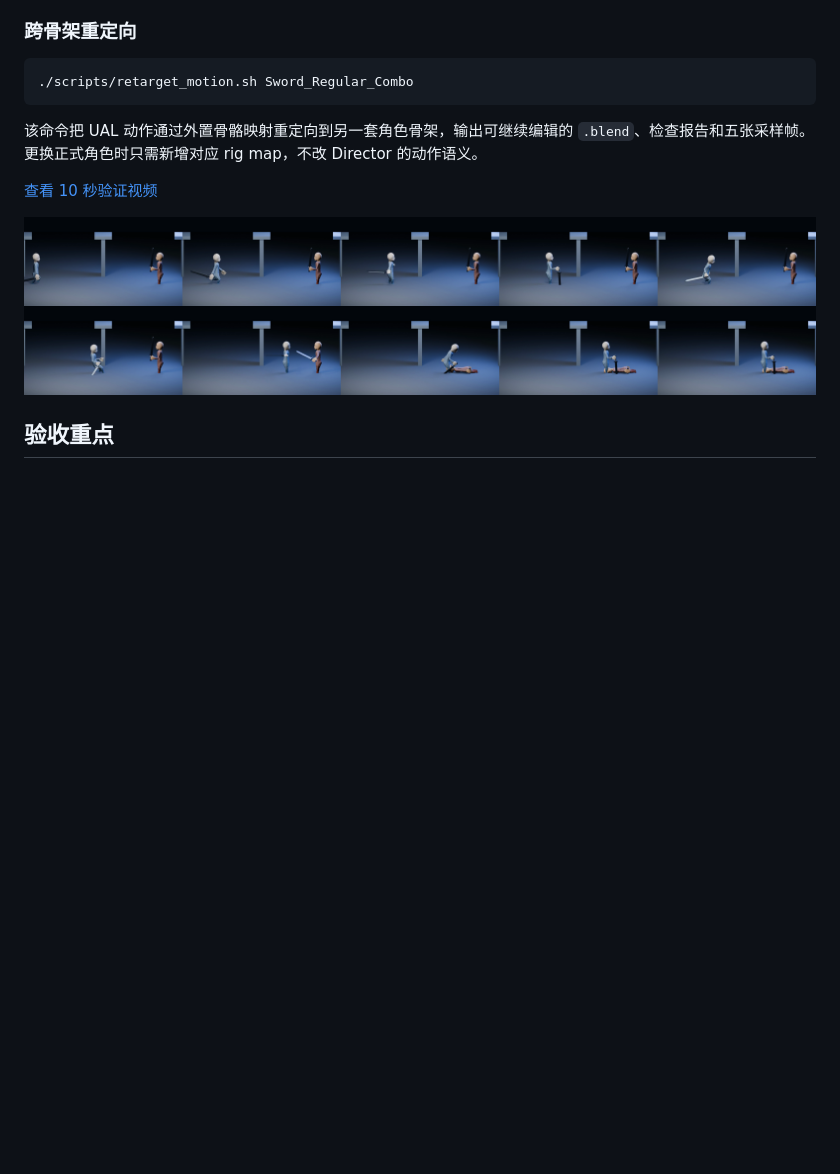
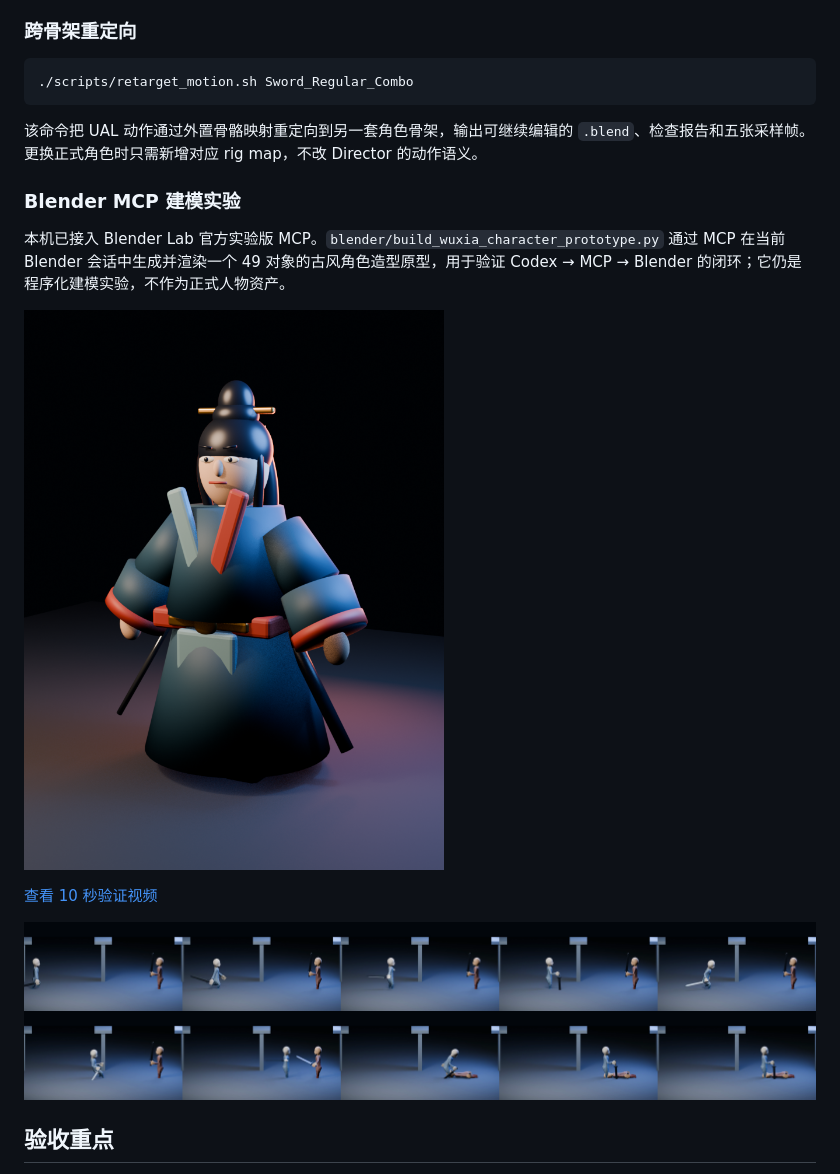
Before and after one commit to liyuequn/meme-animation, a Markdown page: README.md, the part around the change. GitHub-like rendering; pictures changed too: docs/wuxia-character-mcp-prototype.png (added); blank space fills up the shorter version.

Commit message:
通过 Blender MCP 生成古风角色原型

```diff
--- a/README.md
+++ b/README.md
@@ -54,6 +54,12 @@ python3 scripts/search_motion_library.py "持剑攻击"
 
 该命令把 UAL 动作通过外置骨骼映射重定向到另一套角色骨架，输出可继续编辑的 `.blend`、检查报告和五张采样帧。更换正式角色时只需新增对应 rig map，不改 Director 的动作语义。
 
+### Blender MCP 建模实验
+
+本机已接入 Blender Lab 官方实验版 MCP。`blender/build_wuxia_character_prototype.py` 通过 MCP 在当前 Blender 会话中生成并渲染一个 49 对象的古风角色造型原型，用于验证 Codex → MCP → Blender 的闭环；它仍是程序化建模实验，不作为正式人物资产。
+
+![Blender MCP 古风角色原型](docs/wuxia-character-mcp-prototype.png)
+
 [查看 10 秒验证视频](docs/blender-motion-validation.mp4)
 
 ![Blender 骨骼动作验证分镜](docs/blender-motion-validation-contact-sheet.png)
```
Also changed, not shown: 1 other file.
